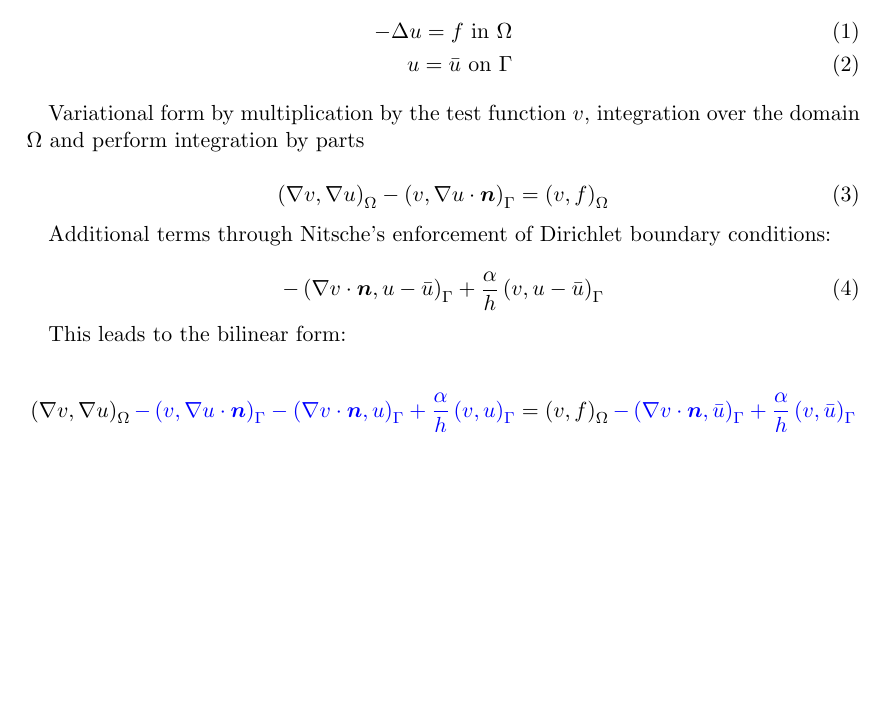
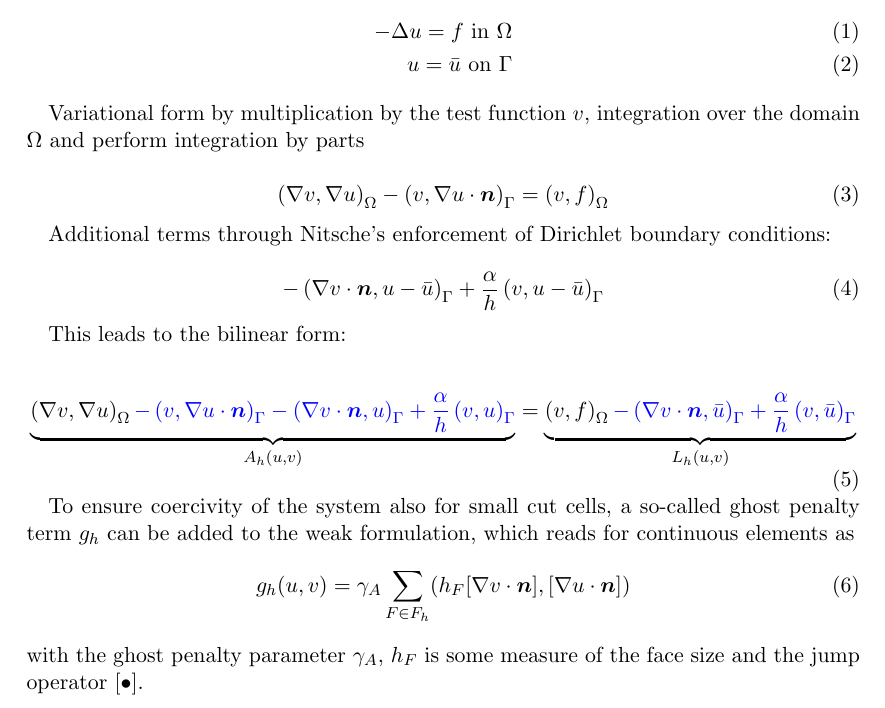
Before and after one commit to mschreter/dealii-fcm, a LaTeX document (tex/fcm.tex): part of the page, cut so that both start at the same text, the shorter picture padded with empty space. Compiled offline with pdfLaTeX.

```diff
--- a/tex/fcm.tex
+++ b/tex/fcm.tex
@@ -37,9 +37,17 @@
 This leads to the bilinear form:
 
 \begin{equation}
+	\underbrace{
 	\left(\nabla v,\nabla  u\right)_\Omega
-	\textcolor{blue}{ - \left(v, \nabla u \cdot \boldsymbol{n} \right)_{\Gamma} -\left(\nabla v\cdot \boldsymbol{n}, u \right)_{\Gamma} + \frac{\alpha}{h} \left(v, u \right)_{\Gamma}} = \left(v, f\right)_\Omega
-	\textcolor{blue}{-\left(\nabla v\cdot \boldsymbol{n}, \bar{u} \right)_{\Gamma} + \frac{\alpha}{h} \left(v, \bar{u} \right)_{\Gamma}}
+	\textcolor{blue}{ - \left(v, \nabla u \cdot \boldsymbol{n} \right)_{\Gamma} -\left(\nabla v\cdot \boldsymbol{n}, u \right)_{\Gamma} + \frac{\alpha}{h} \left(v, u \right)_{\Gamma}}}_{A_h(u,v)} = \underbrace{\left(v, f\right)_\Omega
+	\textcolor{blue}{-\left(\nabla v\cdot \boldsymbol{n}, \bar{u} \right)_{\Gamma} + \frac{\alpha}{h} \left(v, \bar{u} \right)_{\Gamma}}}_{L_h(u,v)}
 \end{equation}
 
+% REFERENCE: deal.II step-85
+To ensure coercivity of the system also for small cut cells, a so-called ghost penalty term $g_h$ can be added to the weak formulation, which reads for continuous elements as
+\begin{equation}
+	g_h(u,v) = \gamma_A \sum_{F\in F_h} (h_F [\nabla v \cdot \boldsymbol{n}], [\nabla u \cdot \boldsymbol{n}])
+\end{equation}
+with the ghost penalty parameter $\gamma_A$, $h_F$ is some measure of the face size and the jump operator $[\bullet]$.
+
 \end{document}
```
Also changed, not shown: 1 other file.
